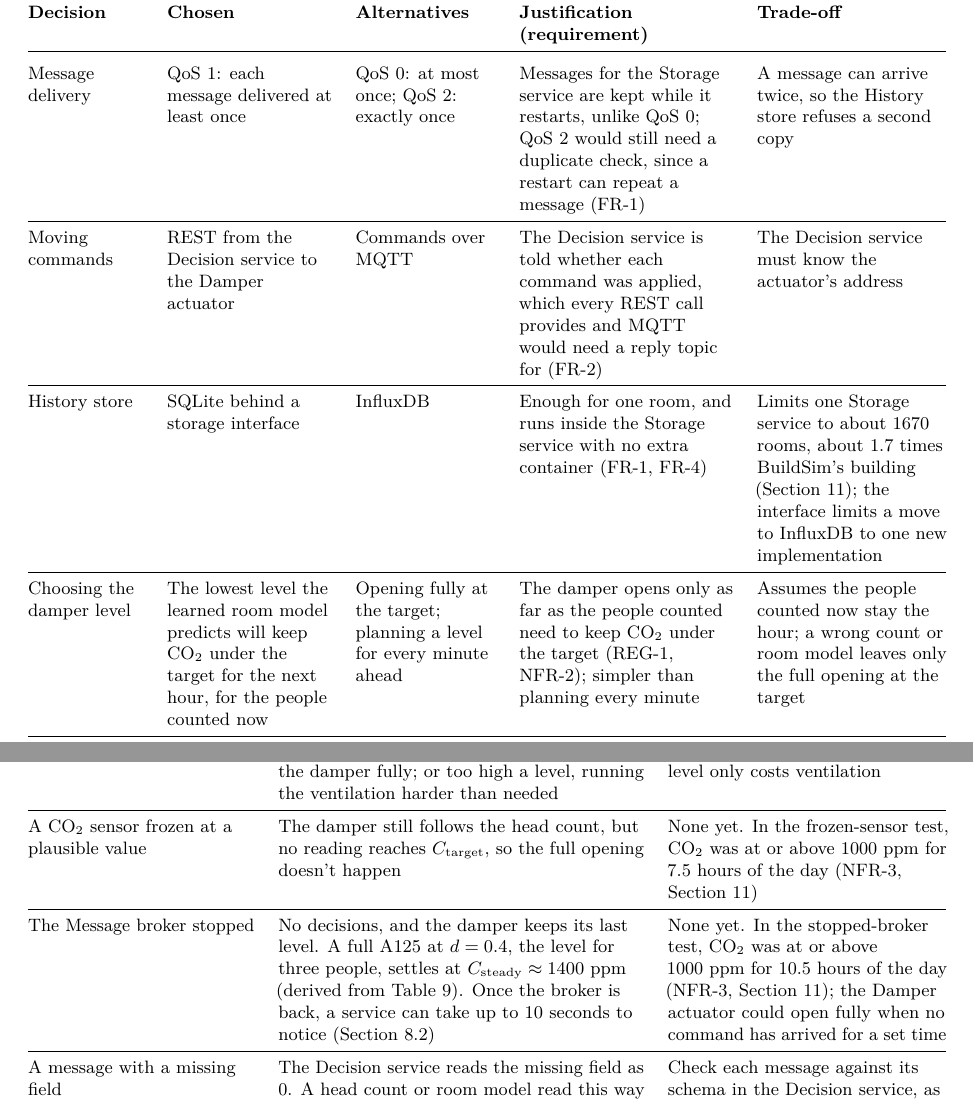
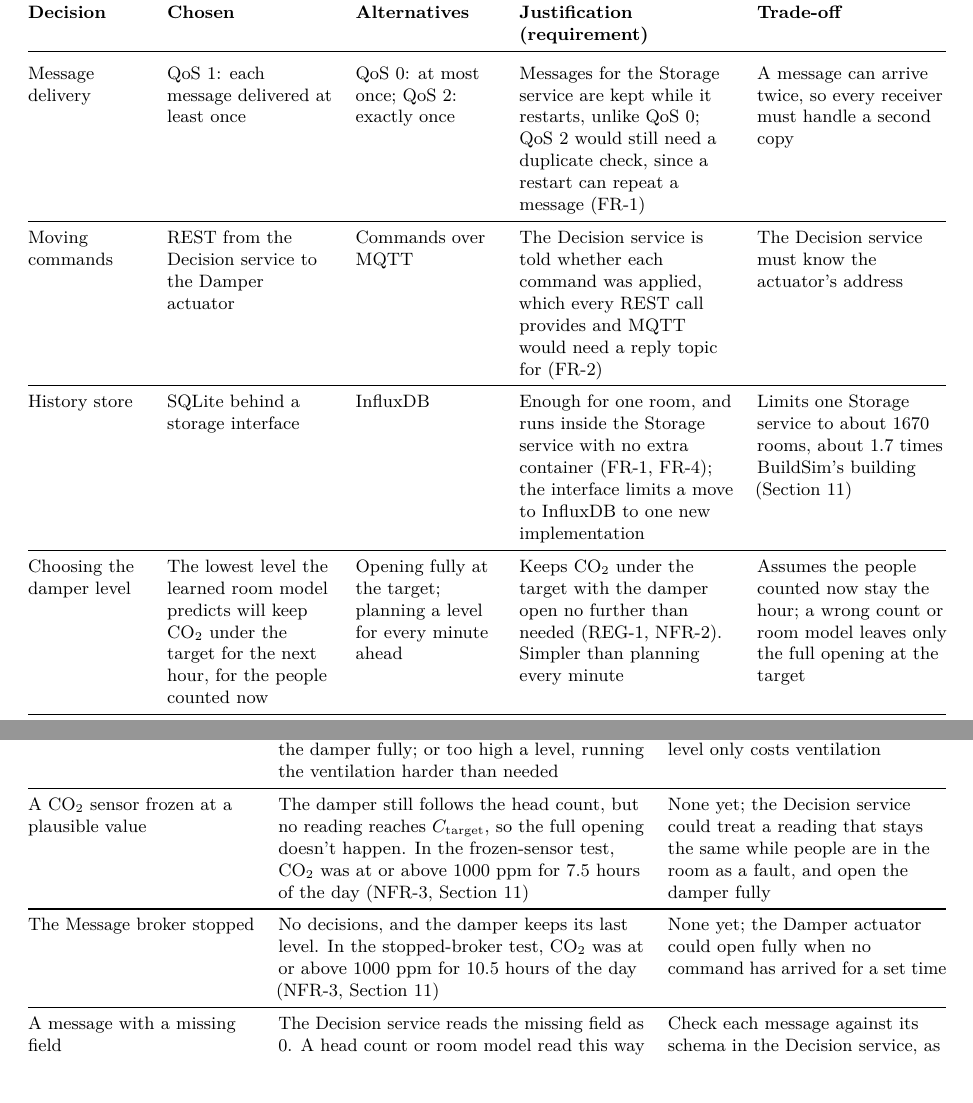
Before and after one commit to OscarEngelmark/smart-ventilation, a LaTeX document (latex/report/report.tex): two parts of pages 9 and 24 of 25, joined at a grey line, cut so that both start at the same text. Compiled offline with pdfLaTeX.

Commit message:
Sort justifications, trade-offs and impacts in tables
In latex/report/report.tex, rewrite the damper-level reason in §4.4,
move the storage interface clause from trade-off to justification, and
make the QoS 1 trade-off a cost rather than its mitigation.

In §13, move the frozen-sensor and stopped-broker test results into the
impact column, add a next step for the frozen sensor, and drop the
broker's reconnect time and derived steady-state figure.

```diff
--- a/latex/report/report.tex
+++ b/latex/report/report.tex
@@ -598,8 +598,8 @@ readings, and none across a broker restart \\
 Message delivery & QoS~1: each message delivered at least once & QoS~0:
 at most once; QoS~2: exactly once & Messages for the Storage service are
 kept while it restarts, unlike QoS~0; QoS~2 would still need a duplicate
-check, since a restart can repeat a message (\req{FR-1}) & A message can arrive twice, so the
-History store refuses a second copy \\
+check, since a restart can repeat a message (\req{FR-1}) & A message can arrive twice, so every
+receiver must handle a second copy \\
 \midrule
 Moving commands & REST from the Decision service to the Damper
 actuator & Commands over MQTT & The Decision service is told
@@ -609,17 +609,17 @@ MQTT would need a reply topic for (\req{FR-2}) & The Decision service must know
 \midrule
 History store & SQLite behind a storage interface & InfluxDB & Enough
 for one room, and runs inside the Storage service with no extra
-container (\req{FR-1}, \req{FR-4}) & Limits one Storage service to
+container (\req{FR-1}, \req{FR-4}); the interface limits a move to
+InfluxDB to one new implementation & Limits one Storage service to
 about 1670 rooms, about 1.7 times BuildSim's building
-(Section~\ref{sec:evaluation}); the interface limits a move to InfluxDB
-to one new implementation \\
+(Section~\ref{sec:evaluation}) \\
 \midrule
 Choosing the damper level & The lowest level the learned room model
 predicts will keep CO₂ under the target for the next hour, for the
 people counted now & Opening
-fully at the target; planning a level for every minute ahead & The
-damper opens only as far as the people counted need to keep CO₂ under
-the target (\req{REG-1}, \req{NFR-2}); simpler than planning every minute & Assumes
+fully at the target; planning a level for every minute ahead & Keeps
+CO₂ under the target with the damper open no further than needed
+(\req{REG-1}, \req{NFR-2}). Simpler than planning every minute & Assumes
 the people counted now stay the hour; a wrong count or room model
 leaves only the full opening at the target \\
 \midrule
@@ -1771,18 +1771,17 @@ the ventilation harder than needed & The full opening at the target catches too
 \midrule
 A CO₂ sensor frozen at a plausible value & The damper still follows the
 head count, but no reading reaches $C_\text{target}$, so the full
-opening doesn't happen & None yet. In the frozen-sensor test, CO₂ was at
-or above 1000~ppm for 7.5 hours of the day (\req{NFR-3},
-Section~\ref{sec:evaluation}) \\
+opening doesn't happen. In the frozen-sensor test, CO₂ was at or above
+1000~ppm for 7.5 hours of the day (\req{NFR-3},
+Section~\ref{sec:evaluation}) & None yet; the Decision service could
+treat a reading that stays the same while people are in the room as a
+fault, and open the damper fully \\
 \midrule
 The Message broker stopped & No decisions, and the damper keeps its last
-level. A full A125 at $d = 0.4$, the level for three people, settles at
-$C_\text{steady} \approx 1400$~ppm (derived from
-Table~\ref{tab:simparams}). Once the broker is back, a service can take
-up to 10~seconds to notice (Section~\ref{sec:state}) & None yet. In the
-stopped-broker test, CO₂ was at or above 1000~ppm for 10.5 hours of the
-day (\req{NFR-3}, Section~\ref{sec:evaluation}); the Damper actuator
-could open fully when no command has arrived for a set time \\
+level. In the stopped-broker test, CO₂ was at or
+above 1000~ppm for 10.5 hours of the day (\req{NFR-3},
+Section~\ref{sec:evaluation}) & None yet; the Damper actuator could open
+fully when no command has arrived for a set time \\
 \midrule
 A message with a missing field & The Decision service reads the
 missing field as 0. A head count or room model
```
